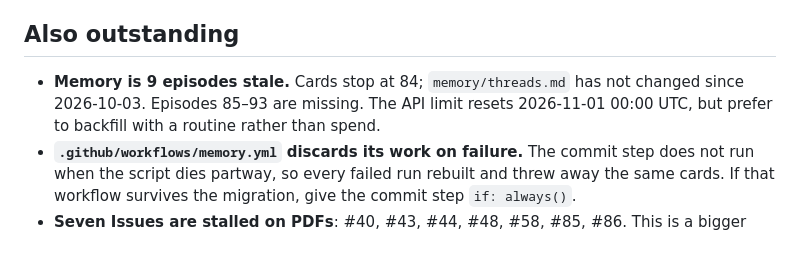
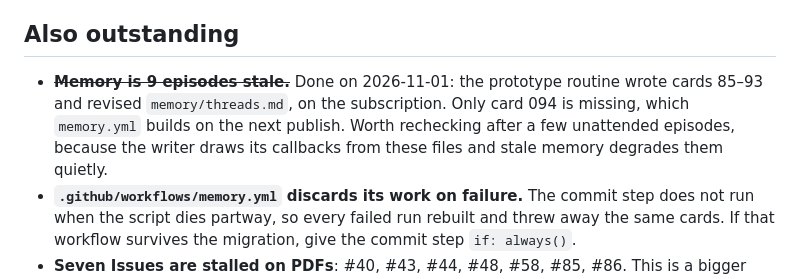
Before and after one commit to RaymondRuff/sciencetldr, a Markdown page: docs/subscription-pipeline-handoff.md, the part around the change. Rendered like a GitHub page; blank space fills up the shorter version.

Commit message:
Correct the memory bullet: the backfill already happened
Cards run to 093 and threads.md was revised on 2026-11-01 by the prototype
routine. Only card 094 is outstanding. Left a note that this is worth
rechecking once episodes publish unattended, since the writer draws its
callbacks from these files and stale memory degrades them quietly.

Co-Authored-By: Claude Opus 5 <noreply@anthropic.com>

```diff
--- a/docs/subscription-pipeline-handoff.md
+++ b/docs/subscription-pipeline-handoff.md
@@ -222,9 +222,11 @@ that path has carried a few papers.
 
 ## Also outstanding
 
-- **Memory is 9 episodes stale.** Cards stop at 84; `memory/threads.md` has not
-  changed since 2026-10-03. Episodes 85–93 are missing. The API limit resets
-  2026-11-01 00:00 UTC, but prefer to backfill with a routine rather than spend.
+- ~~**Memory is 9 episodes stale.**~~ Done on 2026-11-01: the prototype routine
+  wrote cards 85–93 and revised `memory/threads.md`, on the subscription. Only
+  card 094 is missing, which `memory.yml` builds on the next publish. Worth
+  rechecking after a few unattended episodes, because the writer draws its
+  callbacks from these files and stale memory degrades them quietly.
 - **`.github/workflows/memory.yml` discards its work on failure.** The commit
   step does not run when the script dies partway, so every failed run rebuilt
   and threw away the same cards. If that workflow survives the migration, give
```
